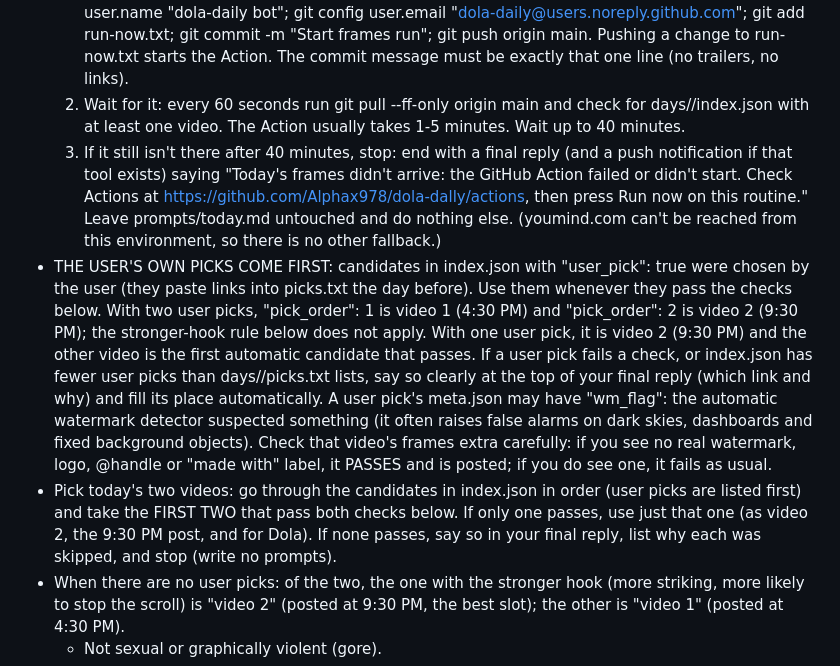
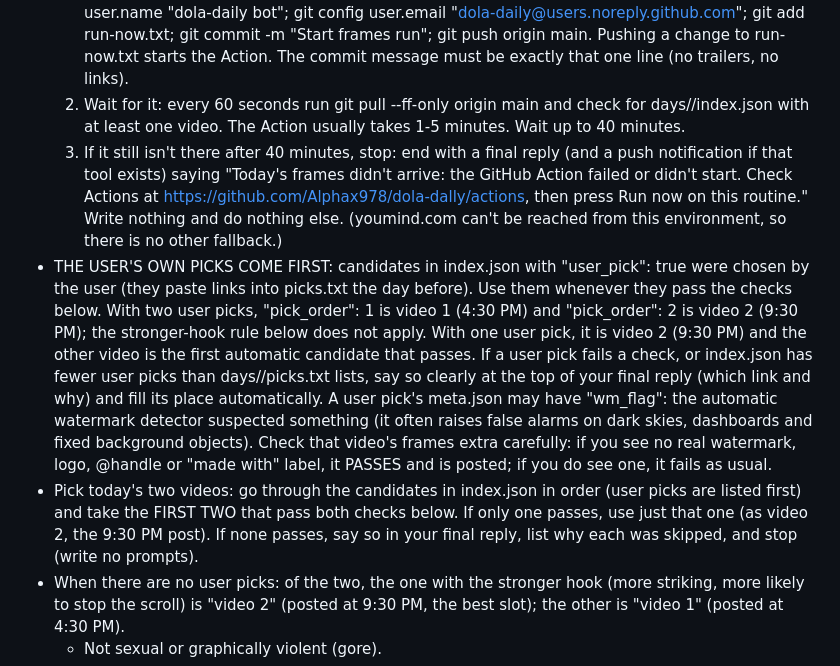
Before and after one commit to Alphax978/dola-dally, a Markdown page: morning_task.md, the part around the change. Rendered like a GitHub page.

Commit message:
Routine: last Dola mentions

```diff
--- a/morning_task.md
+++ b/morning_task.md
@@ -11,9 +11,9 @@ STEP 1 — Get today's frames. A GitHub Action in the user's PUBLIC repo Alphax9
 - If days/<today's Nepal date>/index.json is missing or lists no videos, start the Action yourself:
   1. Write the current UTC date and time into run-now.txt (replace its contents), then: git config user.name "dola-daily bot"; git config user.email "dola-daily@users.noreply.github.com"; git add run-now.txt; git commit -m "Start frames run"; git push origin main. Pushing a change to run-now.txt starts the Action. The commit message must be exactly that one line (no trailers, no links).
   2. Wait for it: every 60 seconds run git pull --ff-only origin main and check for days/<today>/index.json with at least one video. The Action usually takes 1-5 minutes. Wait up to 40 minutes.
-  3. If it still isn't there after 40 minutes, stop: end with a final reply (and a push notification if that tool exists) saying "Today's frames didn't arrive: the GitHub Action failed or didn't start. Check Actions at https://github.com/Alphax978/dola-dally/actions, then press Run now on this routine." Leave prompts/today.md untouched and do nothing else. (youmind.com can't be reached from this environment, so there is no other fallback.)
+  3. If it still isn't there after 40 minutes, stop: end with a final reply (and a push notification if that tool exists) saying "Today's frames didn't arrive: the GitHub Action failed or didn't start. Check Actions at https://github.com/Alphax978/dola-dally/actions, then press Run now on this routine." Write nothing and do nothing else. (youmind.com can't be reached from this environment, so there is no other fallback.)
 - THE USER'S OWN PICKS COME FIRST: candidates in index.json with "user_pick": true were chosen by the user (they paste links into picks.txt the day before). Use them whenever they pass the checks below. With two user picks, "pick_order": 1 is video 1 (4:30 PM) and "pick_order": 2 is video 2 (9:30 PM); the stronger-hook rule below does not apply. With one user pick, it is video 2 (9:30 PM) and the other video is the first automatic candidate that passes. If a user pick fails a check, or index.json has fewer user picks than days/<today>/picks.txt lists, say so clearly at the top of your final reply (which link and why) and fill its place automatically. A user pick's meta.json may have "wm_flag": the automatic watermark detector suspected something (it often raises false alarms on dark skies, dashboards and fixed background objects). Check that video's frames extra carefully: if you see no real watermark, logo, @handle or "made with" label, it PASSES and is posted; if you do see one, it fails as usual.
-- Pick today's two videos: go through the candidates in index.json in order (user picks are listed first) and take the FIRST TWO that pass both checks below. If only one passes, use just that one (as video 2, the 9:30 PM post, and for Dola). If none passes, say so in your final reply, list why each was skipped, and stop (write no prompts).
+- Pick today's two videos: go through the candidates in index.json in order (user picks are listed first) and take the FIRST TWO that pass both checks below. If only one passes, use just that one (as video 2, the 9:30 PM post). If none passes, say so in your final reply, list why each was skipped, and stop (write no prompts).
 - When there are no user picks: of the two, the one with the stronger hook (more striking, more likely to stop the scroll) is "video 2" (posted at 9:30 PM, the best slot); the other is "video 1" (posted at 4:30 PM).
   - Not sexual or graphically violent (gore).
   - NO WATERMARK: look closely at every frame grid and text strip of the candidate for anything burned in on top of the picture that isn't part of the scene: an app or AI-tool name or logo (e.g. "Wizstar AI", "Dola AI", "Kling", "Hailuo", "Jimeng", "Vidu", "Pika", "Runway", "Sora", "Veo", "Seedance", "Dreamina", "CapCut"), a creator @handle or website, a "made with"/"generated by" label, or any small fixed logo, even faint or semi-transparent, in any corner, along any edge or in the centre. Ignore only the yellow time stamps in the top-left of each tile: we add those. If you see anything like this, or you're unsure, the candidate fails: skip it and don't use it in any way, and add its YouMind url (from meta.json) to used.json in <repo> (a JSON list; create it if missing) so it's never picked again; include used.json in the STEP 4 commit.
```
